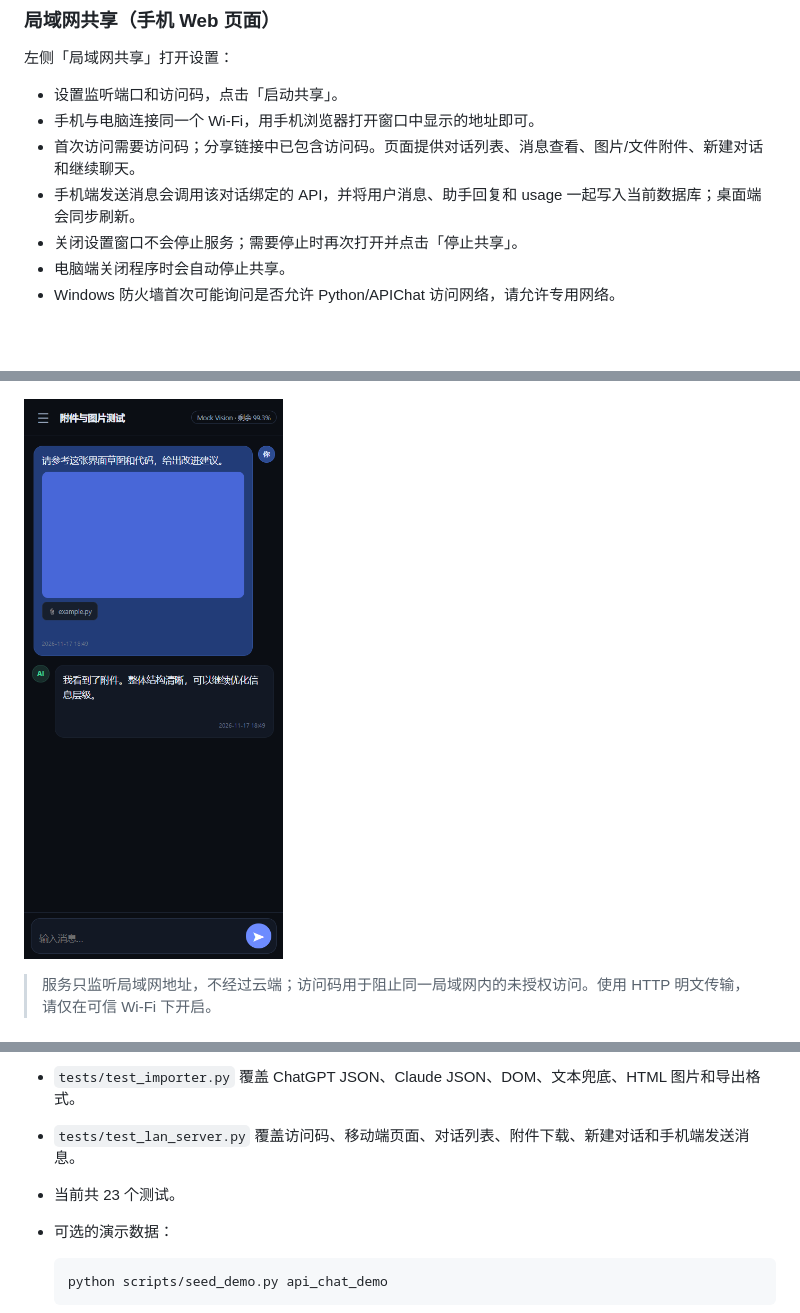
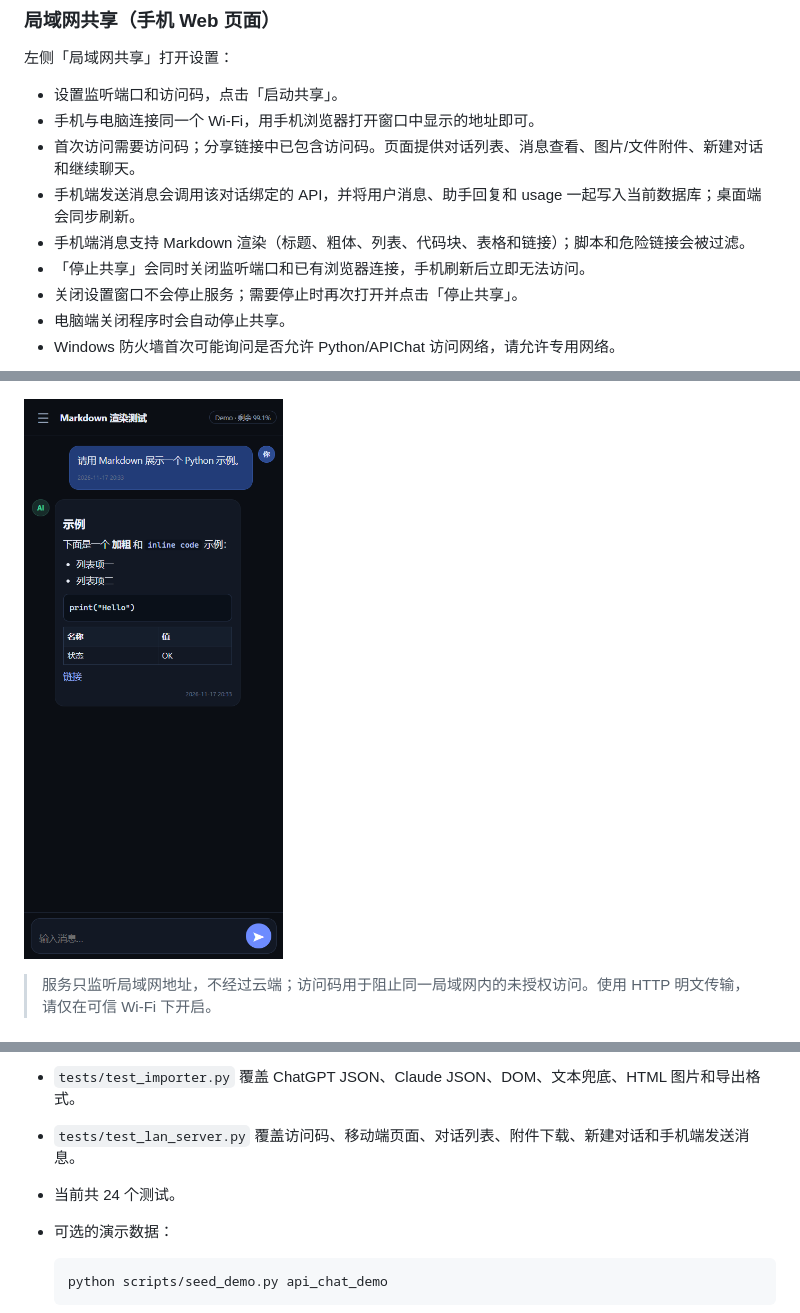
Before and after one commit to Misappon/api_chat, a Markdown page: README.md, 3 parts joined by grey strips. Drawn GitHub-style; pictures changed too: docs/screenshot-mobile.png; blank space fills up the shorter version.

Commit message:
fix: stop LAN sharing cleanly, grow composer by visual lines and render mobile markdown

````diff
--- a/README.md
+++ b/README.md
@@ -186,6 +186,8 @@ build_exe.bat
 - 手机与电脑连接同一个 Wi-Fi，用手机浏览器打开窗口中显示的地址即可。
 - 首次访问需要访问码；分享链接中已包含访问码。页面提供对话列表、消息查看、图片/文件附件、新建对话和继续聊天。
 - 手机端发送消息会调用该对话绑定的 API，并将用户消息、助手回复和 usage 一起写入当前数据库；桌面端会同步刷新。
+- 手机端消息支持 Markdown 渲染（标题、粗体、列表、代码块、表格和链接）；脚本和危险链接会被过滤。
+- 「停止共享」会同时关闭监听端口和已有浏览器连接，手机刷新后立即无法访问。
 - 关闭设置窗口不会停止服务；需要停止时再次打开并点击「停止共享」。
 - 电脑端关闭程序时会自动停止共享。
 - Windows 防火墙首次可能询问是否允许 Python/APIChat 访问网络，请允许专用网络。
@@ -261,7 +263,7 @@ python -m unittest discover -s tests -v
 - `tests/test_llm.py` 启动本地假 HTTP 服务，测试 OpenAI SSE、Anthropic Messages、Gemini generateContent、多模态 payload 和错误信息，不需要真实 API Key。
 - `tests/test_importer.py` 覆盖 ChatGPT JSON、Claude JSON、DOM、文本兜底、HTML 图片和导出格式。
 - `tests/test_lan_server.py` 覆盖访问码、移动端页面、对话列表、附件下载、新建对话和手机端发送消息。
-- 当前共 23 个测试。
+- 当前共 24 个测试。
 - 可选的演示数据：
 
   ```powershell
````
Also changed, not shown: 4 other files.
